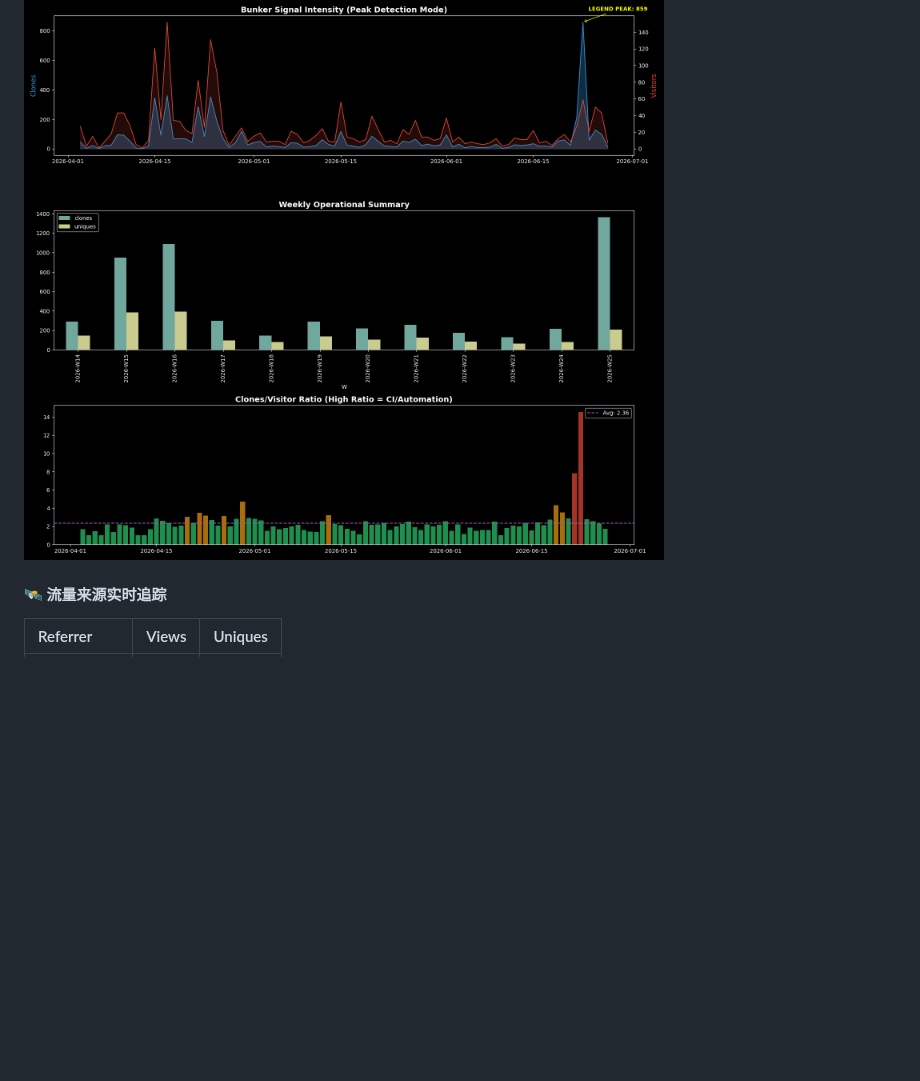
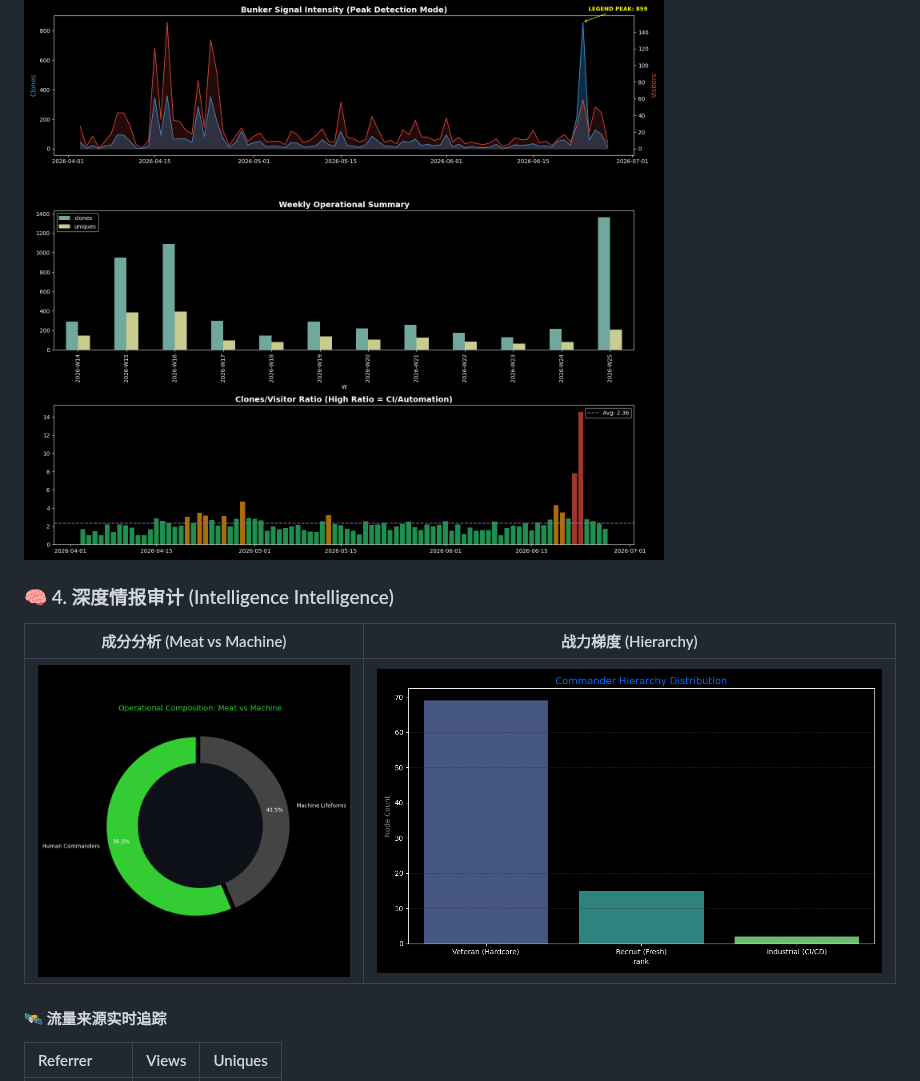
Before and after one commit to yorha2b-lab/auto-crud-copilot, a Markdown page: README.md, the part around one of its changes. GitHub-like rendering; pictures changed too: plots/bot_composition.png (added), plots/commander_profiles.png (added); blank space fills up the shorter version.

Commit message:
chore: sovereign modular update [total 5495]

```diff
--- a/README.md
+++ b/README.md
@@ -13,6 +13,11 @@
 ### 📡 3. 深度作战审计 (Deep Dive Recon)
 ![Peak Recon](./plots/bunker_peak_recon.png)
 
+### 🧠 4. 深度情报审计 (Intelligence Intelligence)
+| 成分分析 (Meat vs Machine) | 战力梯度 (Hierarchy) |
+| :---: | :---: |
+| ![Bot](./plots/bot_composition.png) | ![Cluster](./plots/commander_profiles.png) |
+
 #### 🛰️ 流量来源实时追踪
 | Referrer | Views | Uniques |
 | :--- | :--- | :--- |
```
Also changed, not shown: other parts of README.md (+1 -1 lines).
